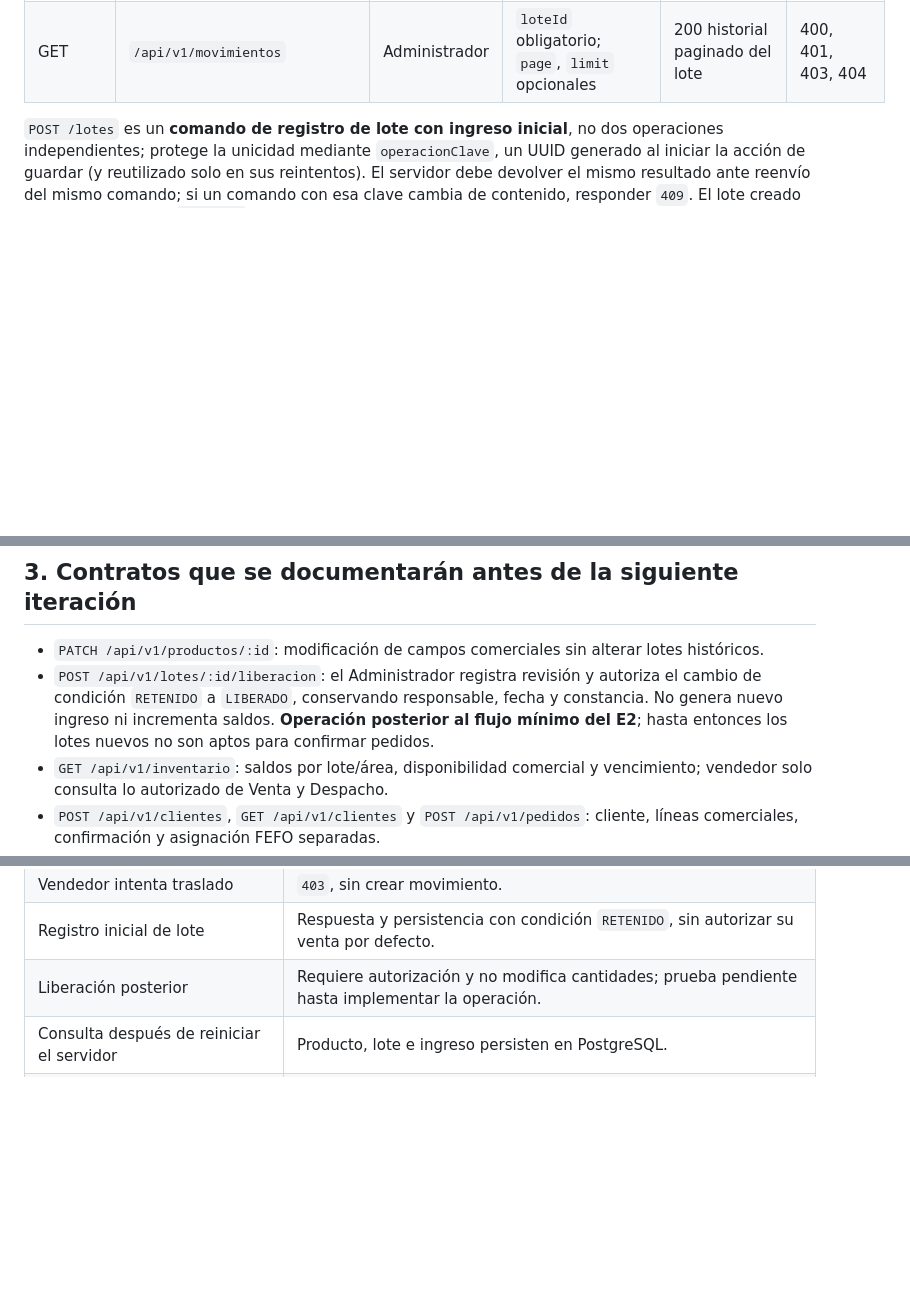
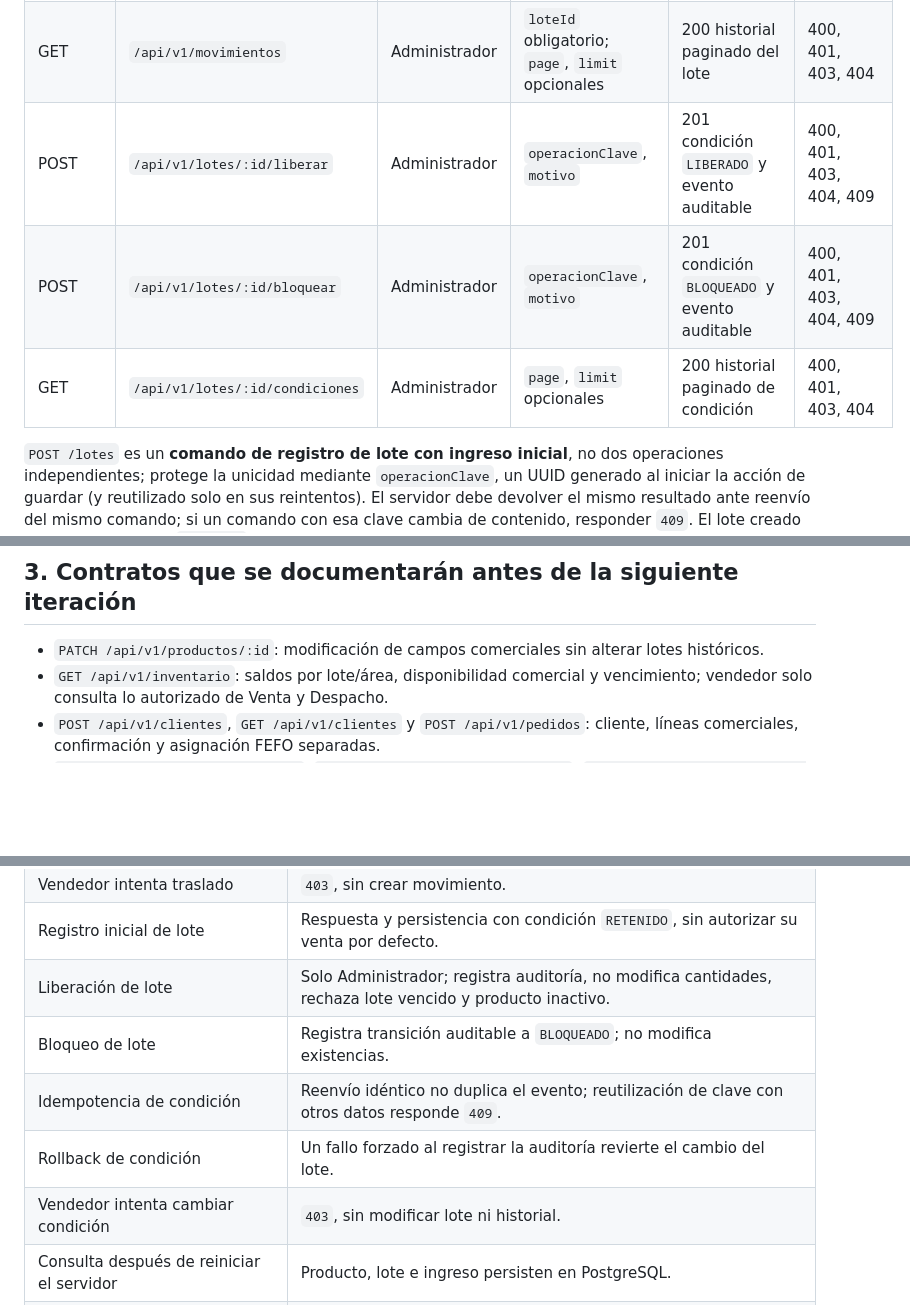
Before and after one commit to RubenMealla/zav-sistema, a Markdown page: docs/arquitectura/contrato-api.md, 3 parts joined by grey strips. GitHub-like rendering; blank space fills up the shorter version.

Commit message:
docs(inventario): actualizar contrato y estado de condicion de lotes

```diff
--- a/docs/arquitectura/contrato-api.md
+++ b/docs/arquitectura/contrato-api.md
@@ -23,6 +23,9 @@
 | GET | `/api/v1/lotes/:id` | Administrador | UUID de lote | 200 lote, producto y existencias | 400, 401, 403, 404 |
 | POST | `/api/v1/movimientos/traslado` | Administrador | `operacionClave`, `loteId`, `origenCodigo`, `destinoCodigo`, `cantidad`; `referencia` y `motivo` opcionales | 201 movimiento y saldos resultantes | 400, 401, 403, 404, 409 |
 | GET | `/api/v1/movimientos` | Administrador | `loteId` obligatorio; `page`, `limit` opcionales | 200 historial paginado del lote | 400, 401, 403, 404 |
+| POST | `/api/v1/lotes/:id/liberar` | Administrador | `operacionClave`, `motivo` | 201 condición `LIBERADO` y evento auditable | 400, 401, 403, 404, 409 |
+| POST | `/api/v1/lotes/:id/bloquear` | Administrador | `operacionClave`, `motivo` | 201 condición `BLOQUEADO` y evento auditable | 400, 401, 403, 404, 409 |
+| GET | `/api/v1/lotes/:id/condiciones` | Administrador | `page`, `limit` opcionales | 200 historial paginado de condición | 400, 401, 403, 404 |
 
 `POST /lotes` es un **comando de registro de lote con ingreso inicial**, no dos operaciones independientes; protege la unicidad mediante `operacionClave`, un UUID generado al iniciar la acción de guardar (y reutilizado solo en sus reintentos). El servidor debe devolver el mismo resultado ante reenvío del mismo comando; si un comando con esa clave cambia de contenido, responder `409`. El lote creado queda en condición `RETENIDO`, aunque su existencia física se registre; esto impide considerarlo apto para compromisos comerciales antes de una liberación autorizada. Nunca incluir la clave de conexión a Neon en solicitudes de frontend.
 
@@ -43,7 +46,6 @@ Ejemplo únicamente estructural de entrada para `POST /api/v1/lotes` (los valore
 ## 3. Contratos que se documentarán antes de la siguiente iteración
 
 - `PATCH /api/v1/productos/:id`: modificación de campos comerciales sin alterar lotes históricos.
-- `POST /api/v1/lotes/:id/liberacion`: el Administrador registra revisión y autoriza el cambio de condición `RETENIDO` a `LIBERADO`, conservando responsable, fecha y constancia. No genera nuevo ingreso ni incrementa saldos. **Operación posterior al flujo mínimo del E2**; hasta entonces los lotes nuevos no son aptos para confirmar pedidos.
 - `GET /api/v1/inventario`: saldos por lote/área, disponibilidad comercial y vencimiento; vendedor solo consulta lo autorizado de Venta y Despacho.
 - `POST /api/v1/clientes`, `GET /api/v1/clientes` y `POST /api/v1/pedidos`: cliente, líneas comerciales, confirmación y asignación FEFO separadas.
 - `POST /api/v1/pedidos/:id/retiro`, `POST /api/v1/pedidos/:id/entrega`, `POST /api/v1/pedidos/:id/no-entregado` y `POST /api/v1/pedidos/:id/retorno`: conservar custodia y no descontar dos veces.
@@ -64,7 +66,11 @@ Ejemplo únicamente estructural de entrada para `POST /api/v1/lotes` (los valore
 | Rollback del traslado | Un fallo forzado al registrar el movimiento revierte los cambios de ambas existencias. |
 | Vendedor intenta traslado | `403`, sin crear movimiento. |
 | Registro inicial de lote | Respuesta y persistencia con condición `RETENIDO`, sin autorizar su venta por defecto. |
-| Liberación posterior | Requiere autorización y no modifica cantidades; prueba pendiente hasta implementar la operación. |
+| Liberación de lote | Solo Administrador; registra auditoría, no modifica cantidades, rechaza lote vencido y producto inactivo. |
+| Bloqueo de lote | Registra transición auditable a `BLOQUEADO`; no modifica existencias. |
+| Idempotencia de condición | Reenvío idéntico no duplica el evento; reutilización de clave con otros datos responde `409`. |
+| Rollback de condición | Un fallo forzado al registrar la auditoría revierte el cambio del lote. |
+| Vendedor intenta cambiar condición | `403`, sin modificar lote ni historial. |
 | Consulta después de reiniciar el servidor | Producto, lote e ingreso persisten en PostgreSQL. |
 | Uso desde web desplegada | Login y alta de producto/lote funcionan contra API desplegada y BD remota; capturas con datos de demostración. |
 
```
